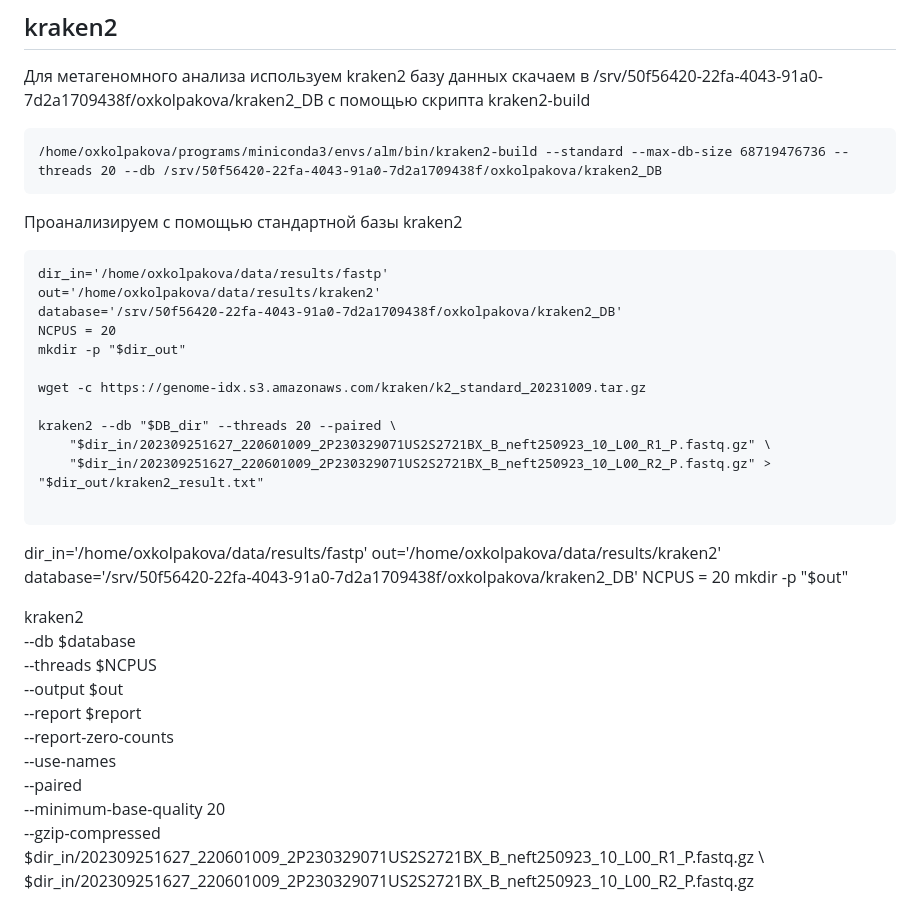
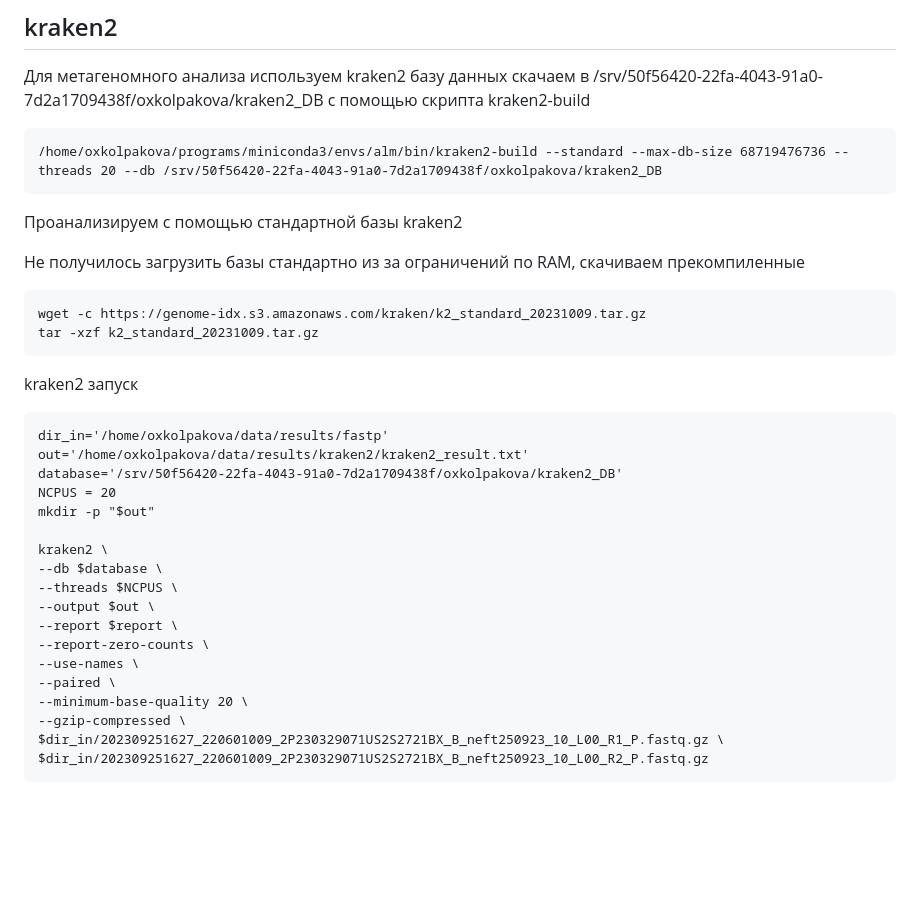
Before and after one commit to glebus-sasha/ALM, a Markdown page: README.md, the part around the change. Drawn GitHub-style; blank space fills up the shorter version.

Commit message:
modify: kraken2 script

````diff
--- a/README.md
+++ b/README.md
@@ -126,22 +126,15 @@ BWAMEM
 
 Проанализируем с помощью стандартной базы kraken2
 
+Не получилось загрузить базы стандартно из за ограничений по RAM, скачиваем прекомпиленные
+```
+wget -c https://genome-idx.s3.amazonaws.com/kraken/k2_standard_20231009.tar.gz
+tar -xzf k2_standard_20231009.tar.gz
+```
+kraken2 запуск
 ```
 dir_in='/home/oxkolpakova/data/results/fastp'
-out='/home/oxkolpakova/data/results/kraken2'
-database='/srv/50f56420-22fa-4043-91a0-7d2a1709438f/oxkolpakova/kraken2_DB'
-NCPUS = 20
-mkdir -p "$dir_out"
-
-wget -c https://genome-idx.s3.amazonaws.com/kraken/k2_standard_20231009.tar.gz
-
-kraken2 --db "$DB_dir" --threads 20 --paired \
-    "$dir_in/202309251627_220601009_2P230329071US2S2721BX_B_neft250923_10_L00_R1_P.fastq.gz" \
-    "$dir_in/202309251627_220601009_2P230329071US2S2721BX_B_neft250923_10_L00_R2_P.fastq.gz" > "$dir_out/kraken2_result.txt"
-
-```
-dir_in='/home/oxkolpakova/data/results/fastp'
-out='/home/oxkolpakova/data/results/kraken2'
+out='/home/oxkolpakova/data/results/kraken2/kraken2_result.txt'
 database='/srv/50f56420-22fa-4043-91a0-7d2a1709438f/oxkolpakova/kraken2_DB'
 NCPUS = 20
 mkdir -p "$out"
@@ -157,3 +150,4 @@ kraken2 \
 --minimum-base-quality 20 \
 --gzip-compressed \
 $dir_in/202309251627_220601009_2P230329071US2S2721BX_B_neft250923_10_L00_R1_P.fastq.gz \ $dir_in/202309251627_220601009_2P230329071US2S2721BX_B_neft250923_10_L00_R2_P.fastq.gz
+```
````
